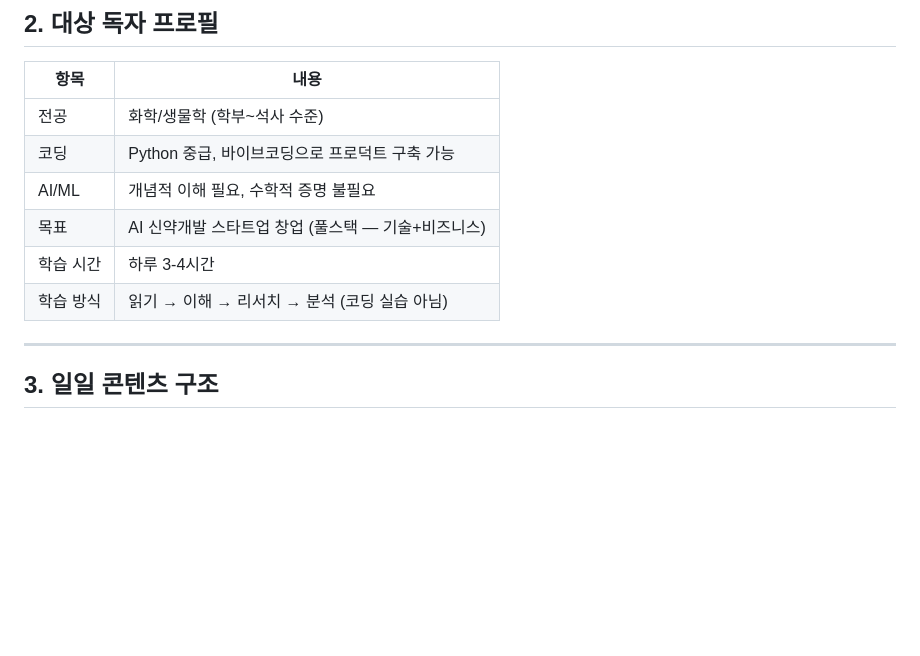
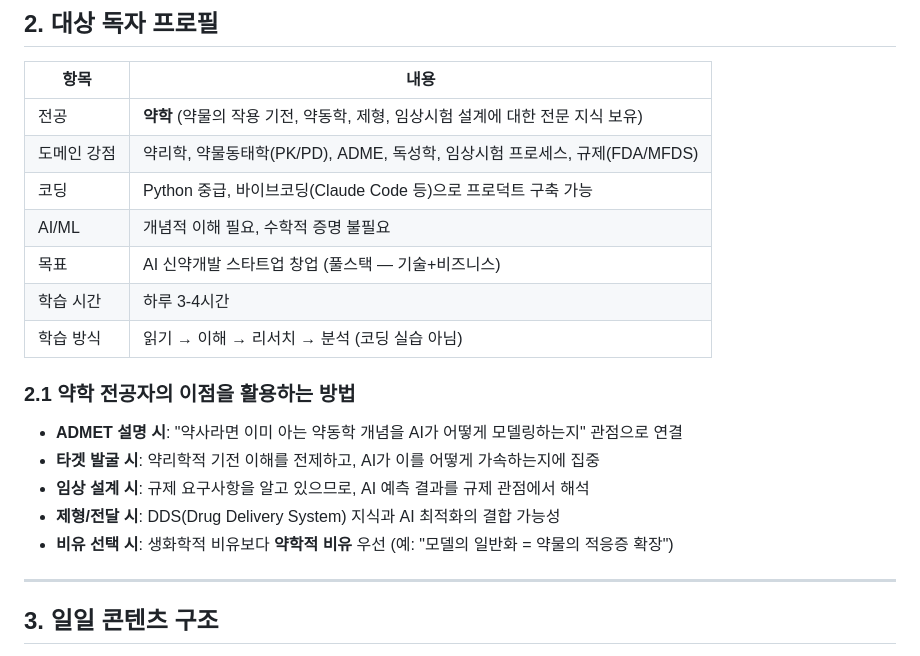
Before and after one commit to videodrake/test, a Markdown page: CONTENT_GUIDELINES.md, the part around one of its changes. Rendered like a GitHub page; blank space fills up the shorter version.

```diff
--- a/CONTENT_GUIDELINES.md
+++ b/CONTENT_GUIDELINES.md
@@ -33,12 +33,20 @@
 
 | 항목 | 내용 |
 |------|------|
-| 전공 | 화학/생물학 (학부~석사 수준) |
-| 코딩 | Python 중급, 바이브코딩으로 프로덕트 구축 가능 |
+| 전공 | **약학** (약물의 작용 기전, 약동학, 제형, 임상시험 설계에 대한 전문 지식 보유) |
+| 도메인 강점 | 약리학, 약물동태학(PK/PD), ADME, 독성학, 임상시험 프로세스, 규제(FDA/MFDS) |
+| 코딩 | Python 중급, 바이브코딩(Claude Code 등)으로 프로덕트 구축 가능 |
 | AI/ML | 개념적 이해 필요, 수학적 증명 불필요 |
 | 목표 | AI 신약개발 스타트업 창업 (풀스택 — 기술+비즈니스) |
 | 학습 시간 | 하루 3-4시간 |
 | 학습 방식 | 읽기 → 이해 → 리서치 → 분석 (코딩 실습 아님) |
+
+### 2.1 약학 전공자의 이점을 활용하는 방법
+- **ADMET 설명 시**: "약사라면 이미 아는 약동학 개념을 AI가 어떻게 모델링하는지" 관점으로 연결
+- **타겟 발굴 시**: 약리학적 기전 이해를 전제하고, AI가 이를 어떻게 가속하는지에 집중
+- **임상 설계 시**: 규제 요구사항을 알고 있으므로, AI 예측 결과를 규제 관점에서 해석
+- **제형/전달 시**: DDS(Drug Delivery System) 지식과 AI 최적화의 결합 가능성
+- **비유 선택 시**: 생화학적 비유보다 **약학적 비유** 우선 (예: "모델의 일반화 = 약물의 적응증 확장")
 
 ---
 
```
Also changed, not shown: other parts of CONTENT_GUIDELINES.md (+45 -7 lines).
